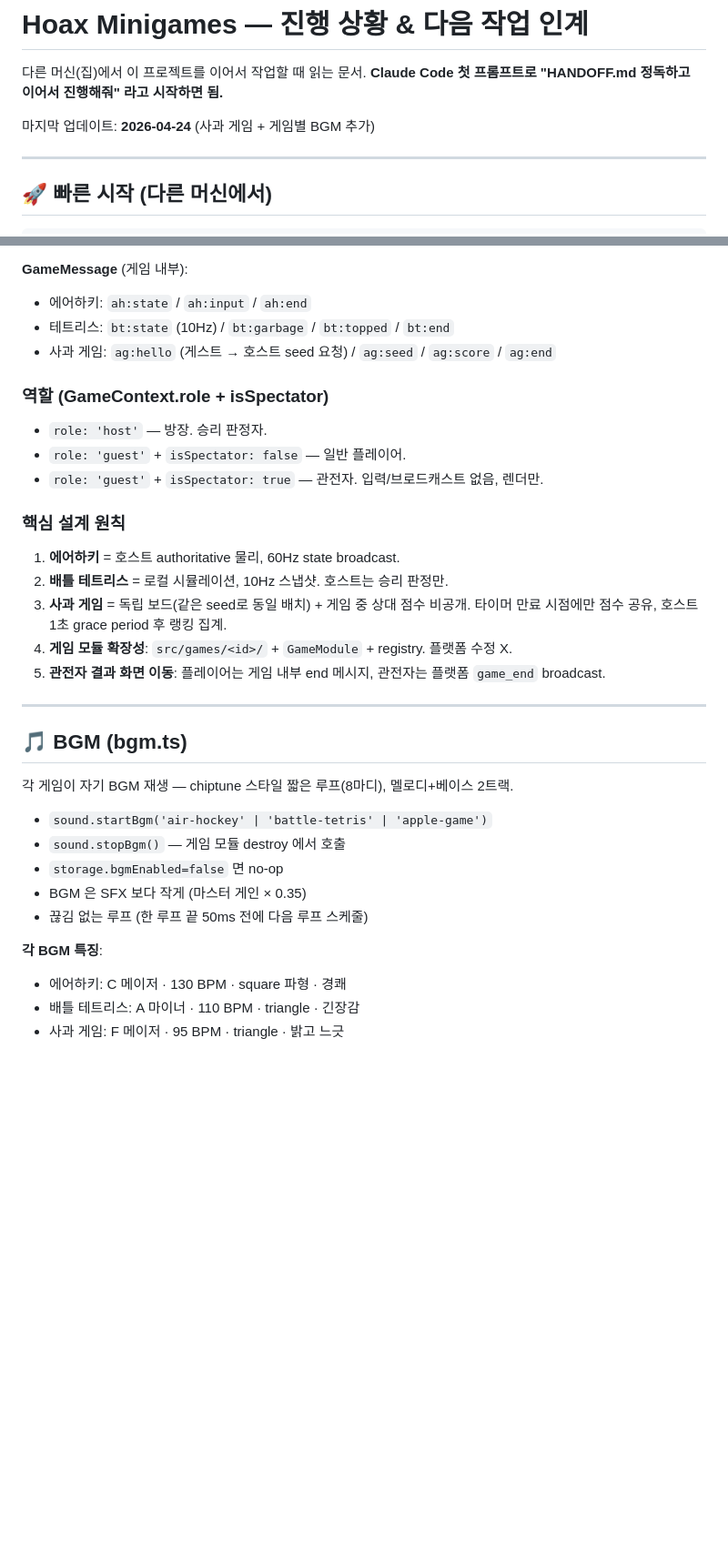
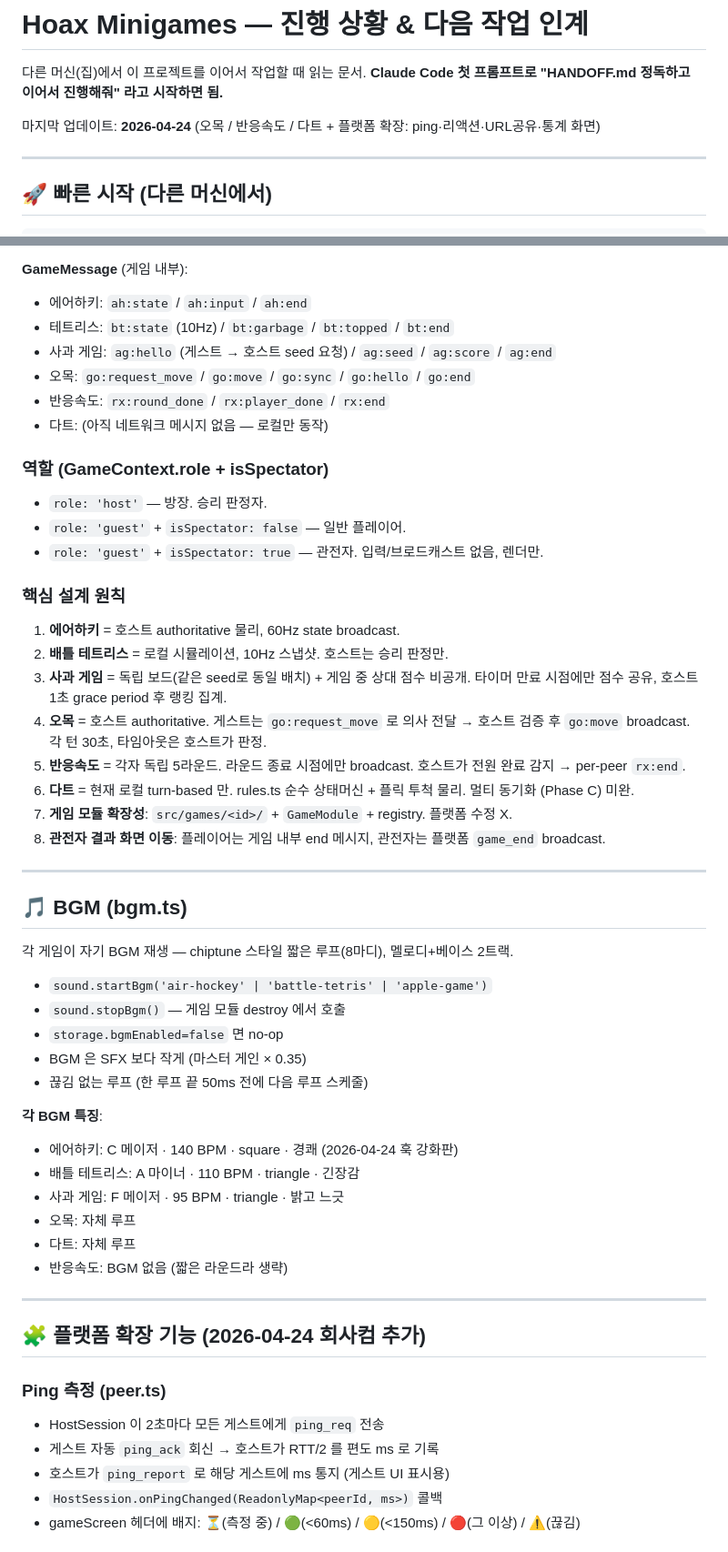
Before and after one commit to Hoax0606/hoax-mini-games, a Markdown page: HANDOFF.md, 2 parts joined by grey strips. Shown at 91% size. Rendered like a GitHub page; blank space fills up the shorter version.

```diff
--- a/HANDOFF.md
+++ b/HANDOFF.md
@@ -3,7 +3,7 @@
 다른 머신(집)에서 이 프로젝트를 이어서 작업할 때 읽는 문서.
 **Claude Code 첫 프롬프트로 "HANDOFF.md 정독하고 이어서 진행해줘" 라고 시작하면 됨.**
 
-마지막 업데이트: **2026-04-24** (사과 게임 + 게임별 BGM 추가)
+마지막 업데이트: **2026-04-24** (오목 / 반응속도 / 다트 + 플랫폼 확장: ping·리액션·URL공유·통계 화면)
 
 ---
 
@@ -98,6 +110,9 @@ src/
 - 에어하키: `ah:state` / `ah:input` / `ah:end`
 - 테트리스: `bt:state` (10Hz) / `bt:garbage` / `bt:topped` / `bt:end`
 - 사과 게임: `ag:hello` (게스트 → 호스트 seed 요청) / `ag:seed` / `ag:score` / `ag:end`
+- 오목: `go:request_move` / `go:move` / `go:sync` / `go:hello` / `go:end`
+- 반응속도: `rx:round_done` / `rx:player_done` / `rx:end`
+- 다트: (아직 네트워크 메시지 없음 — 로컬만 동작)
 
 ### 역할 (GameContext.role + isSpectator)
 - `role: 'host'` — 방장. 승리 판정자.
@@ -109,8 +124,11 @@ src/
 1. **에어하키** = 호스트 authoritative 물리, 60Hz state broadcast.
 2. **배틀 테트리스** = 로컬 시뮬레이션, 10Hz 스냅샷. 호스트는 승리 판정만.
 3. **사과 게임** = 독립 보드(같은 seed로 동일 배치) + 게임 중 상대 점수 비공개. 타이머 만료 시점에만 점수 공유, 호스트 1초 grace period 후 랭킹 집계.
-4. **게임 모듈 확장성**: `src/games/<id>/` + `GameModule` + registry. 플랫폼 수정 X.
-5. **관전자 결과 화면 이동**: 플레이어는 게임 내부 end 메시지, 관전자는 플랫폼 `game_end` broadcast.
+4. **오목** = 호스트 authoritative. 게스트는 `go:request_move` 로 의사 전달 → 호스트 검증 후 `go:move` broadcast. 각 턴 30초, 타임아웃은 호스트가 판정.
+5. **반응속도** = 각자 독립 5라운드. 라운드 종료 시점에만 broadcast. 호스트가 전원 완료 감지 → per-peer `rx:end`.
+6. **다트** = 현재 로컬 turn-based 만. rules.ts 순수 상태머신 + 플릭 투척 물리. 멀티 동기화 (Phase C) 미완.
+7. **게임 모듈 확장성**: `src/games/<id>/` + `GameModule` + registry. 플랫폼 수정 X.
+8. **관전자 결과 화면 이동**: 플레이어는 게임 내부 end 메시지, 관전자는 플랫폼 `game_end` broadcast.
 
 ---
 
@@ -124,6 +142,21 @@ src/
 - 끊김 없는 루프 (한 루프 끝 50ms 전에 다음 루프 스케줄)
 
 **각 BGM 특징**:
-- 에어하키: C 메이저 · 130 BPM · square 파형 · 경쾌
+- 에어하키: C 메이저 · 140 BPM · square · 경쾌 (2026-04-24 훅 강화판)
 - 배틀 테트리스: A 마이너 · 110 BPM · triangle · 긴장감
 - 사과 게임: F 메이저 · 95 BPM · triangle · 밝고 느긋
+- 오목: 자체 루프
+- 다트: 자체 루프
+- 반응속도: BGM 없음 (짧은 라운드라 생략)
+
+---
+
+## 🧩 플랫폼 확장 기능 (2026-04-24 회사컴 추가)
+
+### Ping 측정 (peer.ts)
+- HostSession 이 2초마다 모든 게스트에게 `ping_req` 전송
+- 게스트 자동 `ping_ack` 회신 → 호스트가 RTT/2 를 편도 ms 로 기록
+- 호스트가 `ping_report` 로 해당 게스트에 ms 통지 (게스트 UI 표시용)
+- `HostSession.onPingChanged(ReadonlyMap<peerId, ms>)` 콜백
+- gameScreen 헤더에 배지: ⏳(측정 중) / 🟢(<60ms) / 🟡(<150ms) / 🔴(그 이상) / ⚠️(끊김)
+
```
Also changed, not shown: other parts of HANDOFF.md (+54 -21 lines).
